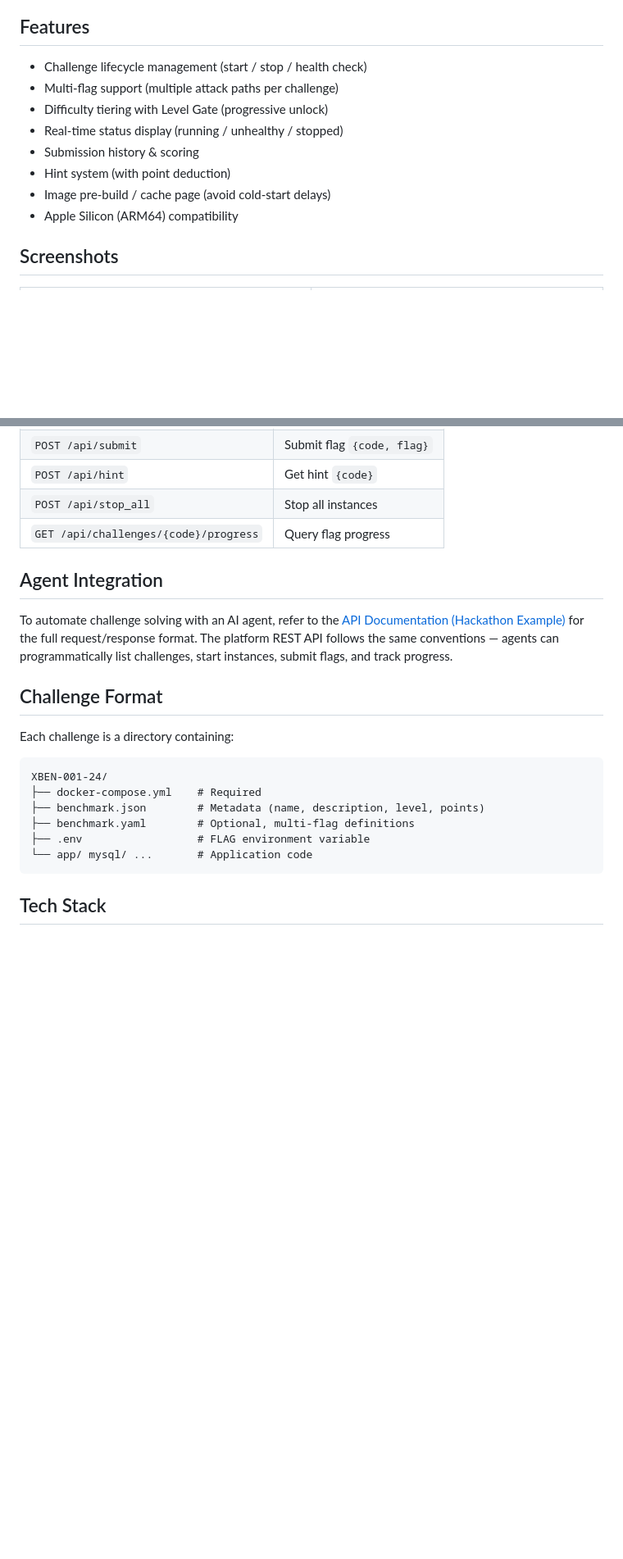
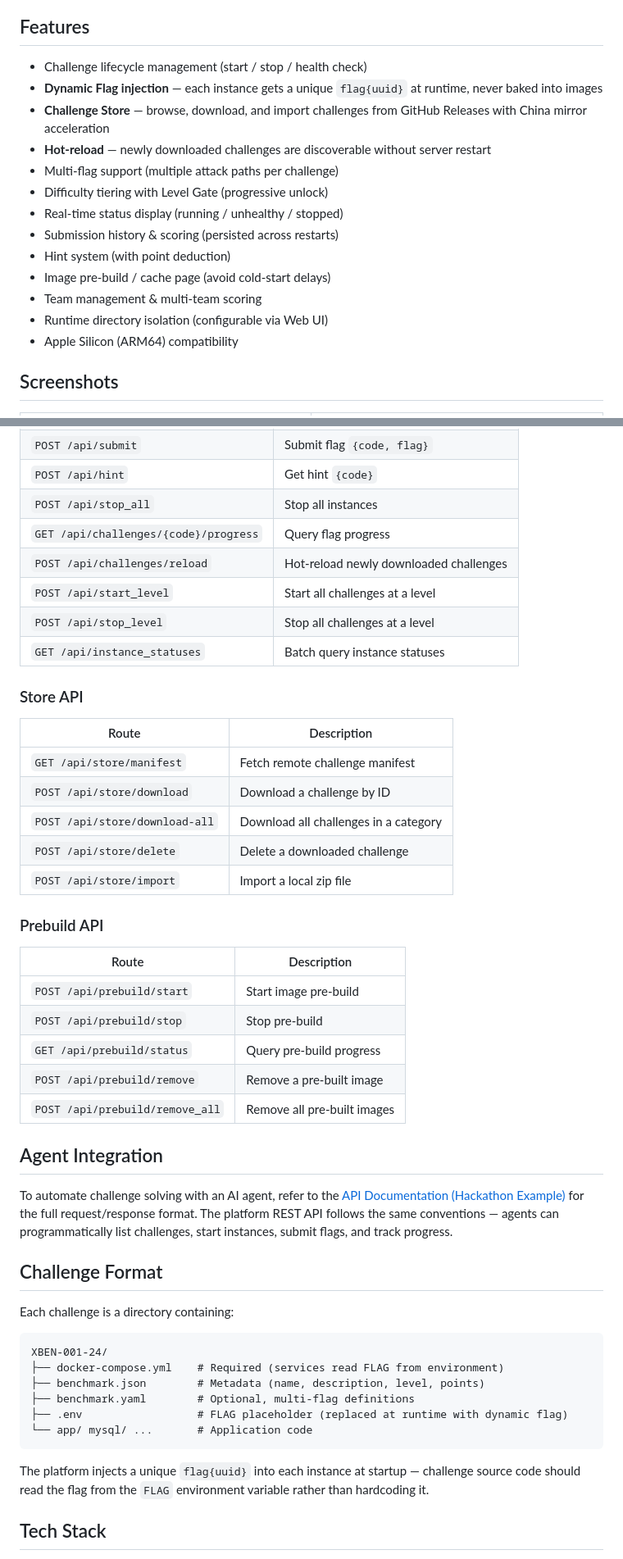
Before and after one commit to wgpsec/benchmark-platform, a Markdown page: README.md, 2 parts joined by grey strips. Shown at 82% size. GitHub-like rendering; blank space fills up the shorter version.

Commit message:
docs: update README with new features and API endpoints since v0.7.2

````diff
--- a/README.md
+++ b/README.md
@@ -7,12 +7,17 @@ A CTF challenge platform for security capability evaluation. Dynamically manages
 ## Features
 
 - Challenge lifecycle management (start / stop / health check)
+- **Dynamic Flag injection** — each instance gets a unique `flag{uuid}` at runtime, never baked into images
+- **Challenge Store** — browse, download, and import challenges from GitHub Releases with China mirror acceleration
+- **Hot-reload** — newly downloaded challenges are discoverable without server restart
 - Multi-flag support (multiple attack paths per challenge)
 - Difficulty tiering with Level Gate (progressive unlock)
 - Real-time status display (running / unhealthy / stopped)
-- Submission history & scoring
+- Submission history & scoring (persisted across restarts)
 - Hint system (with point deduction)
 - Image pre-build / cache page (avoid cold-start delays)
+- Team management & multi-team scoring
+- Runtime directory isolation (configurable via Web UI)
 - Apple Silicon (ARM64) compatibility
 
 ## Screenshots
@@ -125,6 +136,30 @@ tests/                     # Tests
 | `POST /api/hint` | Get hint `{code}` |
 | `POST /api/stop_all` | Stop all instances |
 | `GET /api/challenges/{code}/progress` | Query flag progress |
+| `POST /api/challenges/reload` | Hot-reload newly downloaded challenges |
+| `POST /api/start_level` | Start all challenges at a level |
+| `POST /api/stop_level` | Stop all challenges at a level |
+| `GET /api/instance_statuses` | Batch query instance statuses |
+
+### Store API
+
+| Route | Description |
+|-------|-------------|
+| `GET /api/store/manifest` | Fetch remote challenge manifest |
+| `POST /api/store/download` | Download a challenge by ID |
+| `POST /api/store/download-all` | Download all challenges in a category |
+| `POST /api/store/delete` | Delete a downloaded challenge |
+| `POST /api/store/import` | Import a local zip file |
+
+### Prebuild API
+
+| Route | Description |
+|-------|-------------|
+| `POST /api/prebuild/start` | Start image pre-build |
+| `POST /api/prebuild/stop` | Stop pre-build |
+| `GET /api/prebuild/status` | Query pre-build progress |
+| `POST /api/prebuild/remove` | Remove a pre-built image |
+| `POST /api/prebuild/remove_all` | Remove all pre-built images |
 
 ## Agent Integration
 
@@ -136,12 +171,14 @@ Each challenge is a directory containing:
 
 ```
 XBEN-001-24/
-├── docker-compose.yml    # Required
+├── docker-compose.yml    # Required (services read FLAG from environment)
 ├── benchmark.json        # Metadata (name, description, level, points)
 ├── benchmark.yaml        # Optional, multi-flag definitions
-├── .env                  # FLAG environment variable
+├── .env                  # FLAG placeholder (replaced at runtime with dynamic flag)
 └── app/ mysql/ ...       # Application code
 ```
+
+The platform injects a unique `flag{uuid}` into each instance at startup — challenge source code should read the flag from the `FLAG` environment variable rather than hardcoding it.
 
 ## Tech Stack
 
````
Also changed, not shown: other parts of README.md (+7 -1 lines), README.zh-CN.md (+41 -4 lines).
